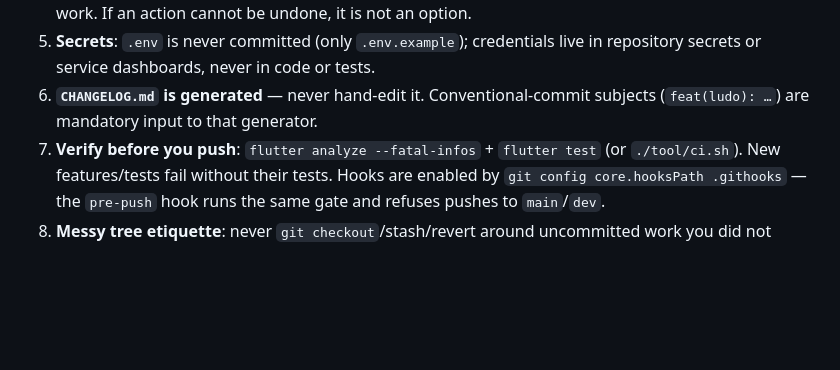
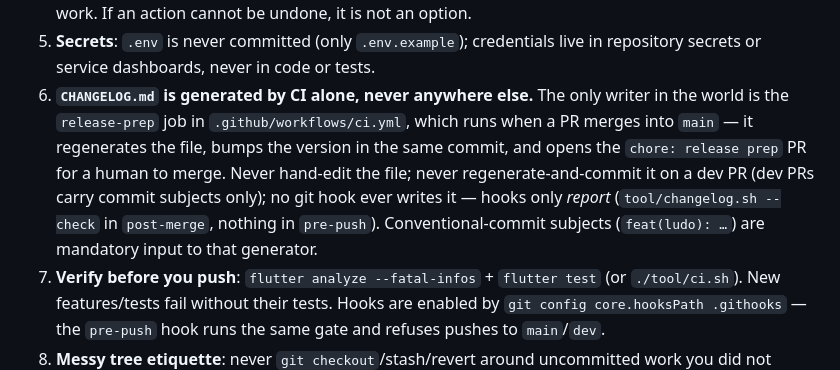
Before and after one commit to AshutoshSajan/ludo-and-snake-and-ladder, a Markdown page: AGENTS.md, the part around the change. GitHub-like rendering; blank space fills up the shorter version.

```diff
--- a/AGENTS.md
+++ b/AGENTS.md
@@ -27,8 +27,16 @@ every edit, every commit, every push.
    work. If an action cannot be undone, it is not an option.
 5. **Secrets**: `.env` is never committed (only `.env.example`); credentials
    live in repository secrets or service dashboards, never in code or tests.
-6. **`CHANGELOG.md` is generated** — never hand-edit it. Conventional-commit
-   subjects (`feat(ludo): …`) are mandatory input to that generator.
+6. **`CHANGELOG.md` is generated by CI alone, never anywhere else.** The only
+   writer in the world is the `release-prep` job in
+   `.github/workflows/ci.yml`, which runs when a PR merges into `main` — it
+   regenerates the file, bumps the version in the same commit, and opens the
+   `chore: release prep` PR for a human to merge. Never hand-edit the file;
+   never regenerate-and-commit it on a dev PR (dev PRs carry commit subjects
+   only); no git hook ever writes it — hooks only *report*
+   (`tool/changelog.sh --check` in `post-merge`, nothing in `pre-push`).
+   Conventional-commit subjects (`feat(ludo): …`) are mandatory input to
+   that generator.
 7. **Verify before you push**: `flutter analyze --fatal-infos` + `flutter
    test` (or `./tool/ci.sh`). New features/tests fail without their tests.
    Hooks are enabled by `git config core.hooksPath .githooks` — the
```
Also changed, not shown: CONVENTIONS.md (+14 -3 lines).
